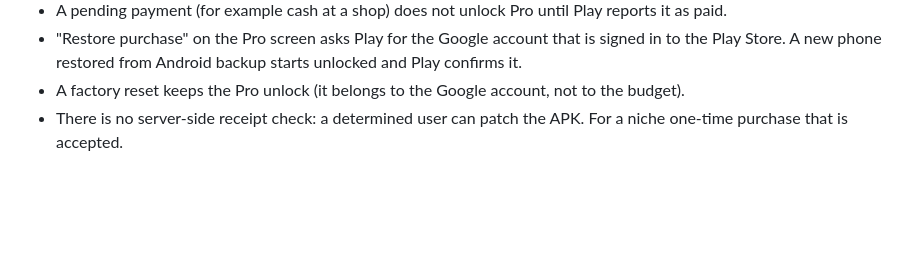
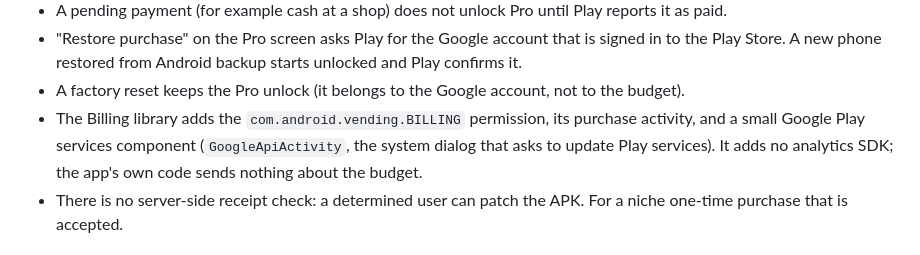
Before and after one commit to Sedocan87/LedgerZero, a Markdown page: docs/PRO.md, the part around the change. Rendered like a GitHub page; blank space fills up the shorter version.

Commit message:
docs(pro): what the Billing library adds to the manifest
Co-Authored-By: Claude Opus 5.5 <noreply@anthropic.com>

```diff
--- a/docs/PRO.md
+++ b/docs/PRO.md
@@ -63,6 +63,11 @@ screen all read the set.
   starts unlocked and Play confirms it.
 * A factory reset keeps the Pro unlock (it belongs to the Google account,
   not to the budget).
+* The Billing library adds the `com.android.vending.BILLING` permission,
+  its purchase activity, and a small Google Play services component
+  (`GoogleApiActivity`, the system dialog that asks to update Play
+  services). It adds no analytics SDK; the app's own code sends nothing
+  about the budget.
 * There is no server-side receipt check: a determined user can patch the
   APK. For a niche one-time purchase that is accepted.
 
```
